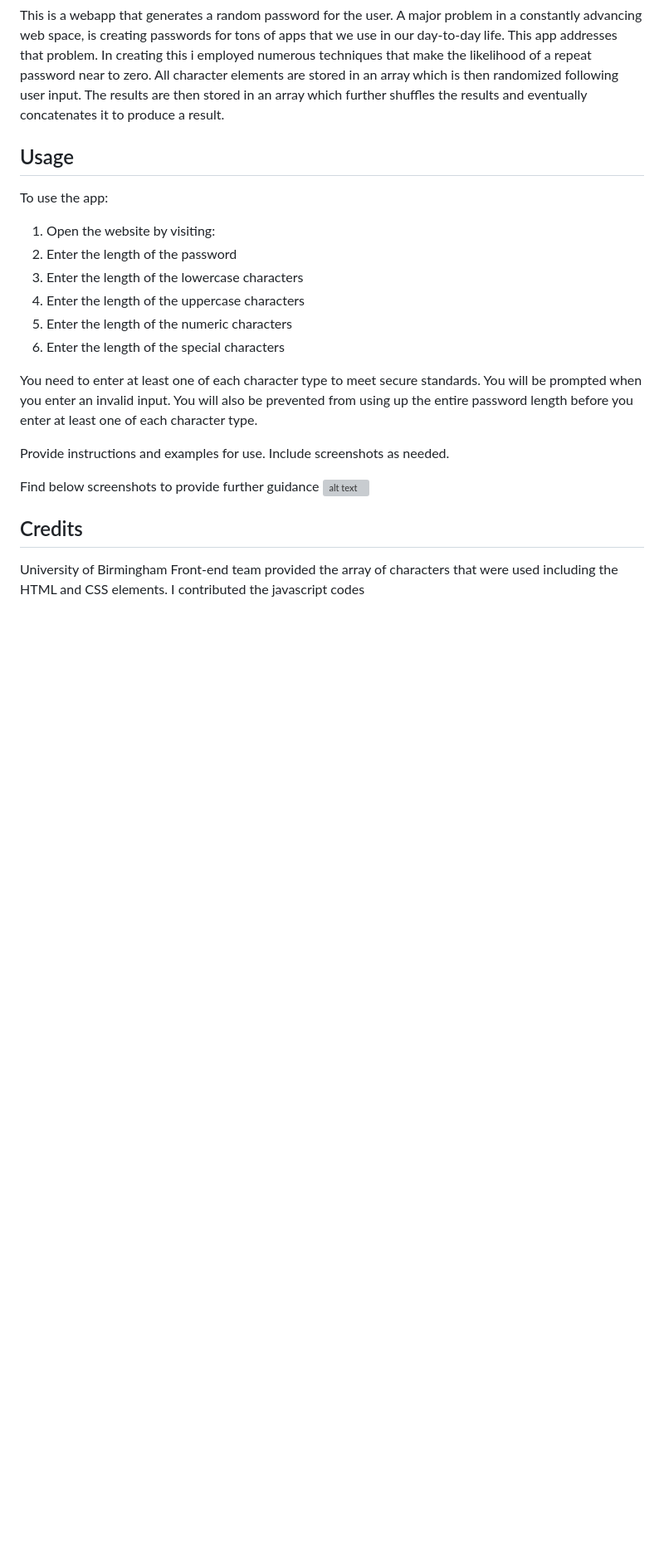
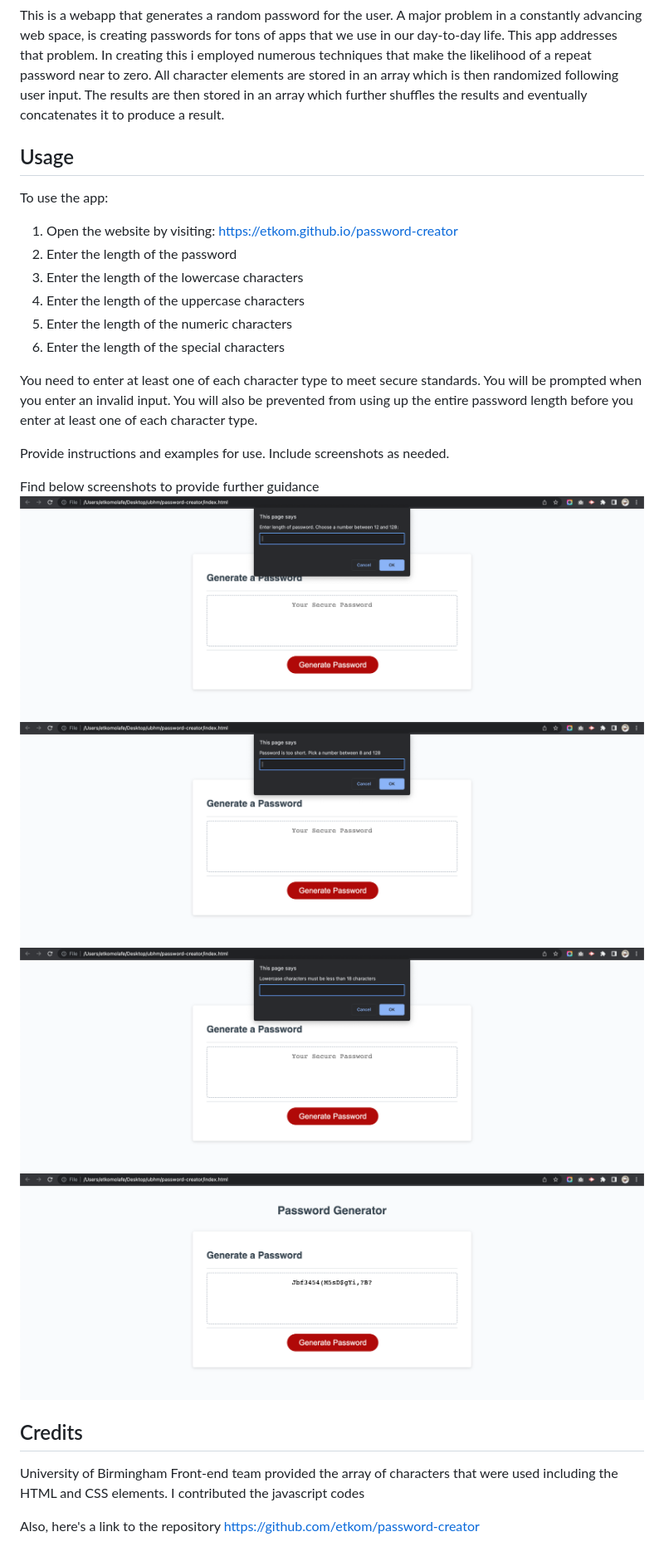
Before and after one commit to etkom/password-creator, a Markdown page: README.md, the part around the change. Shown: that part at 83% size. Drawn GitHub-style; pictures changed too: Images/Screenshot 2023-07-25 at 23.20.25.png (added), Images/Screenshot 2023-07-25 at 23.20.46.png (added), Images/Screenshot 2023-07-25 at 23.21.11.png (added); blank space fills up the shorter version; grey boxes are pictures that could not be loaded.

Commit message:
add images to READme and clean up code

```diff
--- a/README.md
+++ b/README.md
@@ -8,7 +8,7 @@ In creating this i employed numerous techniques that make the likelihood of a re
 ## Usage
 
 To use the app:
-1. Open the website by visiting:
+1. Open the website by visiting: https://etkom.github.io/password-creator
 2. Enter the length of the password
 3. Enter the length of the lowercase characters
 4. Enter the length of the uppercase characters
@@ -20,10 +20,15 @@ You need to enter at least one of each character type to meet secure standards.
 Provide instructions and examples for use. Include screenshots as needed.
 
 Find below screenshots to provide further guidance
-    ![alt text](assets/images/screenshot.png)
+    ![alt text](./Images/Screenshot%202023-07-25%20at%2023.20.25.png)
+    ![alt text](./Images/Screenshot%202023-07-25%20at%2023.20.46.png)
+    ![alt text](./Images/Screenshot%202023-07-25%20at%2023.21.11.png)
+    ![alt text](./Images/Screenshot%202023-07-25%20at%2023.22.10.png)
 
 
 ## Credits
 
 University of Birmingham Front-end team provided the array of characters that were used including the HTML and CSS elements.
 I contributed the javascript codes
+
+Also, here's a link to the repository https://github.com/etkom/password-creator
```
Also changed, not shown: 1 other file.
